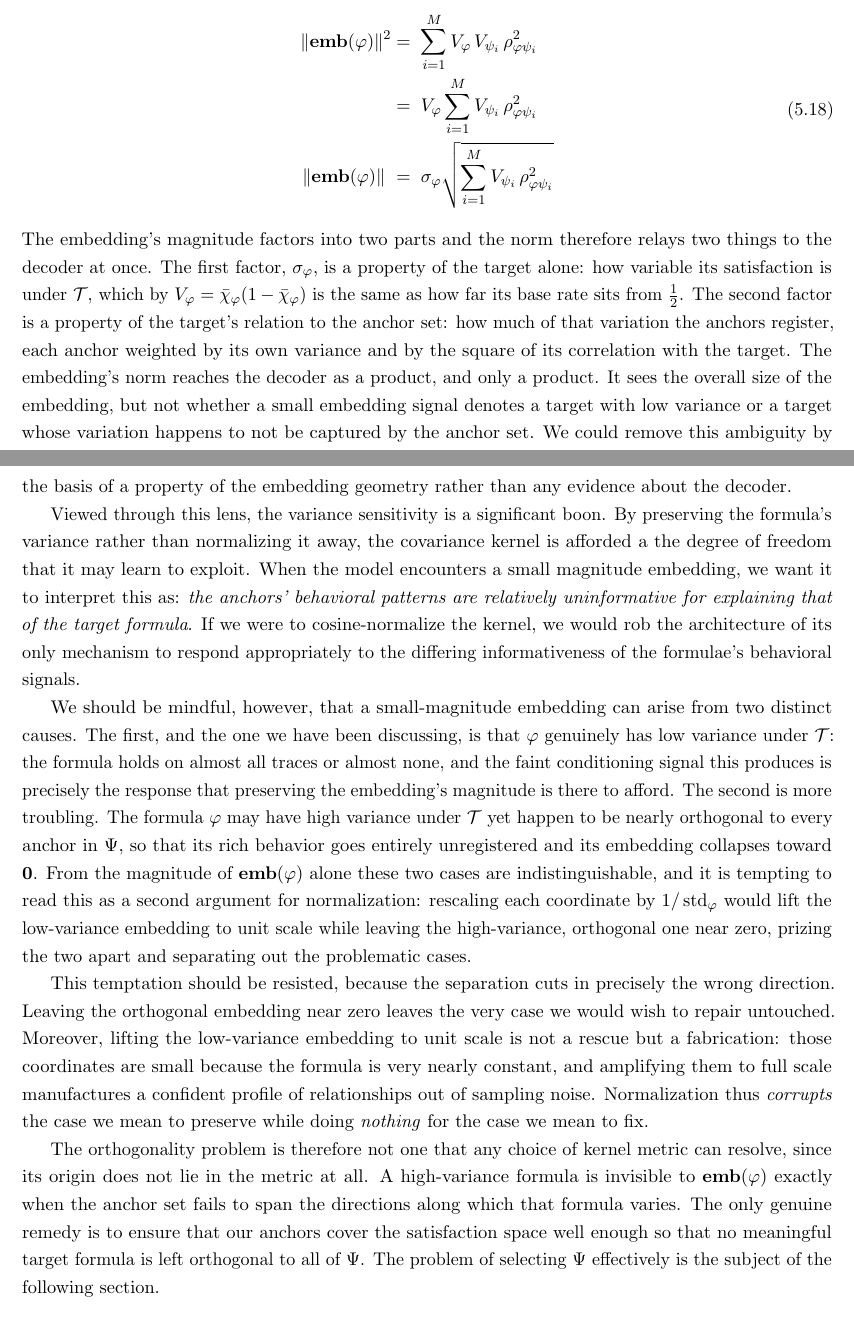
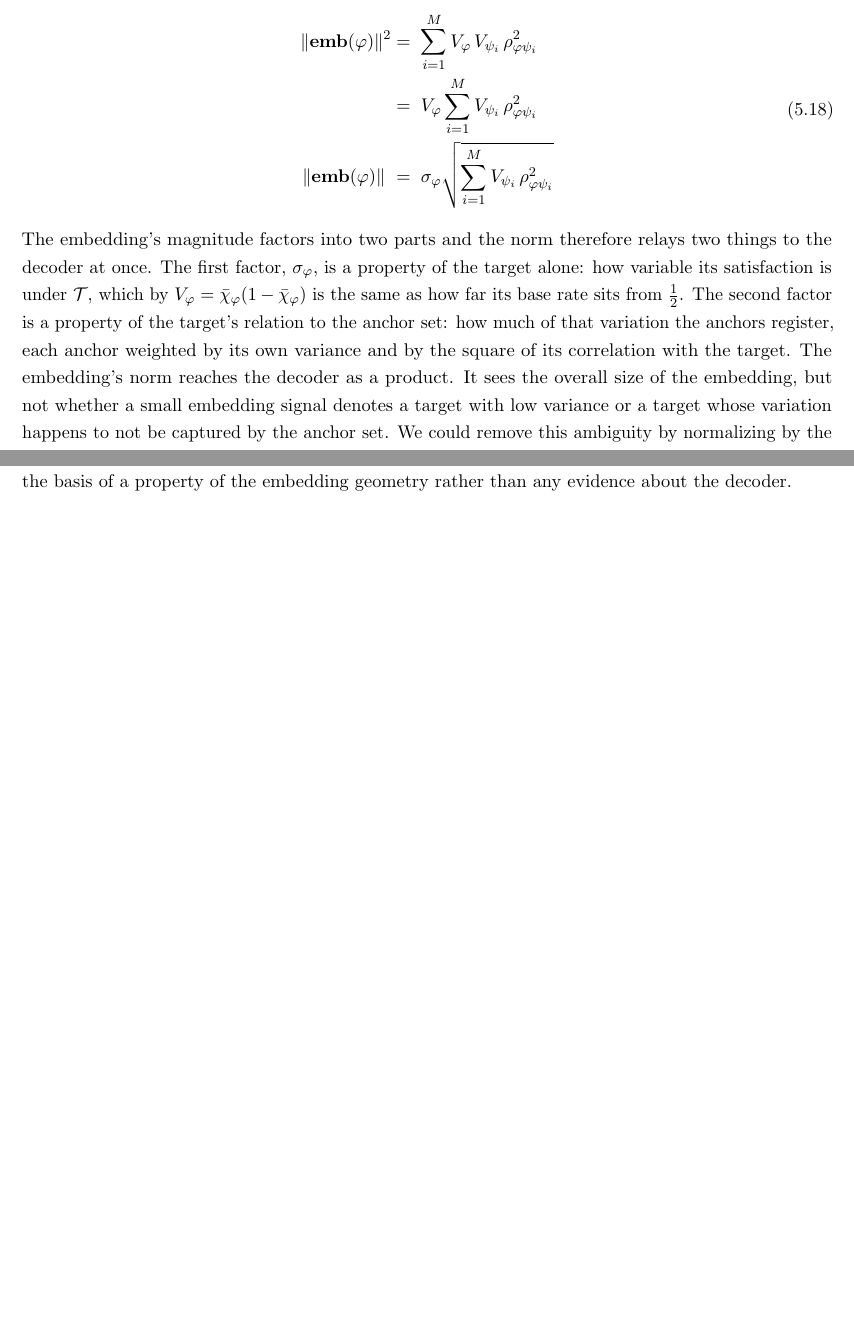
Before and after one commit to MeesLursen/KernelLTL, a LaTeX thesis (main.tex): two parts of pages 21 and 24 of 54 before the commit and two parts of pages 21 and 23 of 53 after it, joined at a grey line, cut so that both start at the same text, the shorter picture padded with empty space. Compiled offline with pdfLaTeX.

Commit message:
5.2.4 WIP updates

```diff
--- a/main.tex
+++ b/main.tex
@@ -376,7 +376,7 @@
     \Vert \emb(\phi) \Vert \    & =\; \sigma_\phi \sqrt{\sum_{i=1}^{M} V_{\psi_i}\, \rho^2_{\phi\psi_i}} \\
     \end{split}
     \end{equation}
-    The embedding's magnitude factors into two parts and the norm therefore relays two things to the decoder at once. The first factor, $\sigma_\phi$, is a property of the target alone: how variable its satisfaction is under $\mathcal{T}$, which by $V_\phi = \bar\chi_\phi(1-\bar\chi_\phi)$ is the same as how far its base rate sits from $\tfrac{1}{2}$. The second factor is a property of the target's relation to the anchor set: how much of that variation the anchors register, each anchor weighted by its own variance and by the square of its correlation with the target. The embedding's norm reaches the decoder as a product, and only a product. It sees the overall size of the embedding, but not whether a small embedding signal denotes a target with low variance or a target whose variation happens to not be captured by the anchor set. We could remove this ambiguity by normalizing by the kernel function by the two satisfaction vectors's respective norms, exactly as we did for $k^{\cos}$ in \ref{eq:cosine_kernel}, transforming our covariance into an empirical Pearson correlation and forcing all formula embeddings onto a unit scale. The norm would then encode correlation to the anchors alone, but is that something we should want? Would we be depriving the decoder of useful information by normalizing away the variance factor? This is what we'll be investigating in the remainder of this section.
+    The embedding's magnitude factors into two parts and the norm therefore relays two things to the decoder at once. The first factor, $\sigma_\phi$, is a property of the target alone: how variable its satisfaction is under $\mathcal{T}$, which by $V_\phi = \bar\chi_\phi(1-\bar\chi_\phi)$ is the same as how far its base rate sits from $\tfrac{1}{2}$. The second factor is a property of the target's relation to the anchor set: how much of that variation the anchors register, each anchor weighted by its own variance and by the square of its correlation with the target. The embedding's norm reaches the decoder as a product. It sees the overall size of the embedding, but not whether a small embedding signal denotes a target with low variance or a target whose variation happens to not be captured by the anchor set. We could remove this ambiguity by normalizing by the kernel function by the two satisfaction vectors's respective norms, exactly as we did for $k^{\cos}$ in \ref{eq:cosine_kernel}, transforming our covariance into an empirical Pearson correlation and forcing all formula embeddings onto a unit scale. The norm would then encode correlation to the anchors alone, but is that something we should want? Would we be depriving the decoder of useful information by normalizing away the variance factor? This is what we'll be investigating in the remainder of this section.
 
     We have established that the embedding's magnitude encodes information about the target formula's satisfaction variance, but that doesn't establish whether the model's architecture allows it to capture this information. So, to get an answer to the normalization question, we must look at precisely how the transformer model actually incorporates this conditioning signal into the generation process. To understand this we follow the semantic embedding through the model, from first contact with the decoder to the final sequence generation.
 
@@ -423,15 +423,5 @@
 
     We want to be careful about what this does and does not establish. It does not show that the decoder reads this mixing weight as a statement about satisfaction variance, nor that it reads it at all; that question is empirical and we take it up in Experiment~3 (Section~\ref{sec:exp3_...}). What the preceding argument establishes is that the architecture transmits the quantity rather than discarding it: the injection is affine in the embedding, the residual stream accumulates it without rescaling, and the normalization steps convert its magnitude into a share rather than erasing it. Normalizing the kernel would remove that information before the model had any opportunity to use it, and would do so on the basis of a property of the embedding geometry rather than any evidence about the decoder.
-
-
-
-    Viewed through this lens, the variance sensitivity is a significant boon. By preserving the formula's variance rather than normalizing it away, the covariance kernel is afforded a the degree of freedom that it may learn to exploit. When the model encounters a small magnitude embedding, we want it to interpret this as: \textit{the anchors' behavioral patterns are relatively uninformative for explaining that of the target formula}. If we were to cosine-normalize the kernel, we would rob the architecture of its only mechanism to respond appropriately to the differing informativeness of the formulae's behavioral signals.
-
-    We should be mindful, however, that a small-magnitude embedding can arise from two distinct causes. The first, and the one we have been discussing, is that $\phi$ genuinely has low variance under $\mathcal{T}$: the formula holds on almost all traces or almost none, and the faint conditioning signal this produces is precisely the response that preserving the embedding's magnitude is there to afford. The second is more troubling. The formula $\phi$ may have high variance under $\mathcal{T}$ yet happen to be nearly orthogonal to every anchor in $\Psi$, so that its rich behavior goes entirely unregistered and its embedding collapses toward $\mathbf{0}$. From the magnitude of $\emb(\phi)$ alone these two cases are indistinguishable, and it is tempting to read this as a second argument for normalization: rescaling each coordinate by $1/\operatorname{std}_\phi$ would lift the low-variance embedding to unit scale while leaving the high-variance, orthogonal one near zero, prizing the two apart and separating out the problematic cases.
-
-    This temptation should be resisted, because the separation cuts in precisely the wrong direction. Leaving the orthogonal embedding near zero leaves the very case we would wish to repair untouched. Moreover, lifting the low-variance embedding to unit scale is not a rescue but a fabrication: those coordinates are small because the formula is very nearly constant, and amplifying them to full scale manufactures a confident profile of relationships out of sampling noise. Normalization thus \textit{corrupts} the case we mean to preserve while doing \textit{nothing} for the case we mean to fix.
-
-    The orthogonality problem is therefore not one that any choice of kernel metric can resolve, since its origin does not lie in the metric at all. A high-variance formula is invisible to $\emb(\phi)$ exactly when the anchor set fails to span the directions along which that formula varies. The only genuine remedy is to ensure that our anchors cover the satisfaction space well enough so that no meaningful target formula is left orthogonal to all of $\Psi$. The problem of selecting $\Psi$ effectively is the subject of the following section.
 
 
 
```
Also changed, not shown: main.tex (2 more changed lines).
